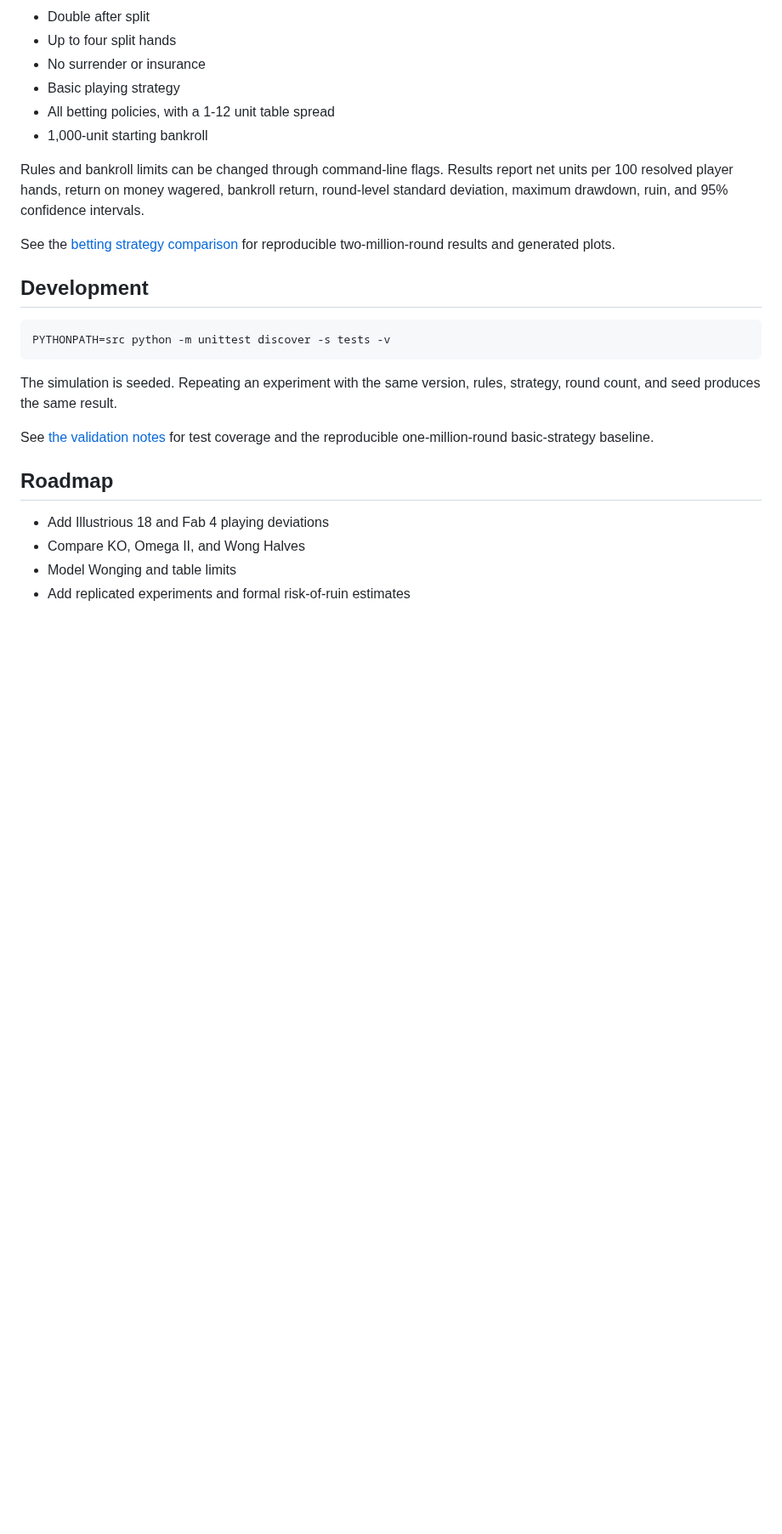
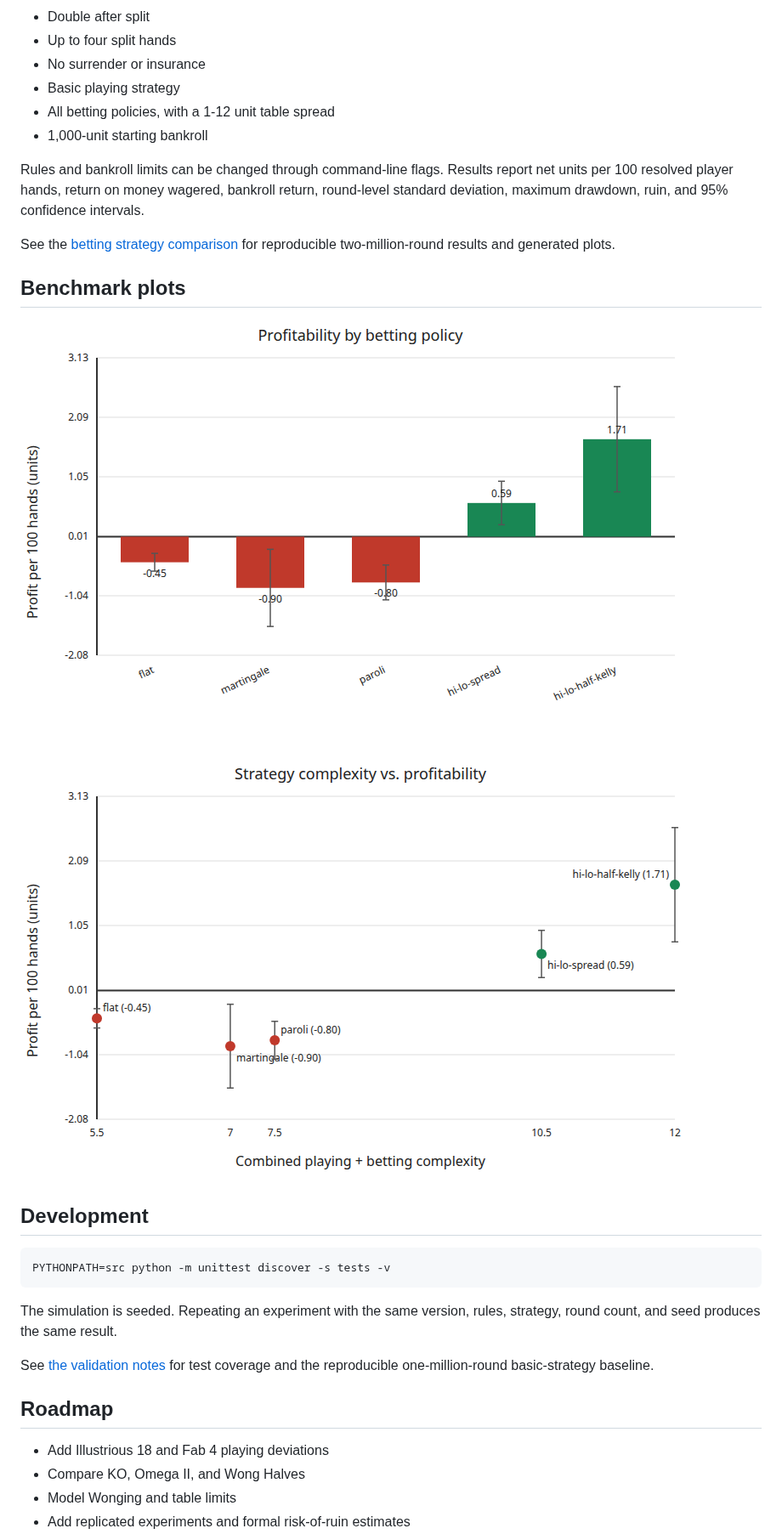
Before and after one commit to Keyrat06/scrap, a Markdown page: README.md, the part around the change. Shown at 85% size. Rendered like a GitHub page; pictures changed too: docs/generated/betting-profitability.png (added), docs/generated/complexity-vs-profitability.png (added); blank space fills up the shorter version.

Commit message:
Embed rendered benchmark plots in README
Co-authored-by: Raoul Khouri <raoulemil@gmail.com>

````diff
--- a/README.md
+++ b/README.md
@@ -55,6 +55,12 @@ round-level standard deviation, maximum drawdown, ruin, and 95% confidence inter
 See the [betting strategy comparison](docs/betting-strategies.md) for reproducible
 two-million-round results and generated plots.
 
+## Benchmark plots
+
+![Profitability by betting policy](docs/generated/betting-profitability.png)
+
+![Complexity versus profitability](docs/generated/complexity-vs-profitability.png)
+
 ## Development
 
 ```bash
````
Also changed, not shown: 2 other files.
